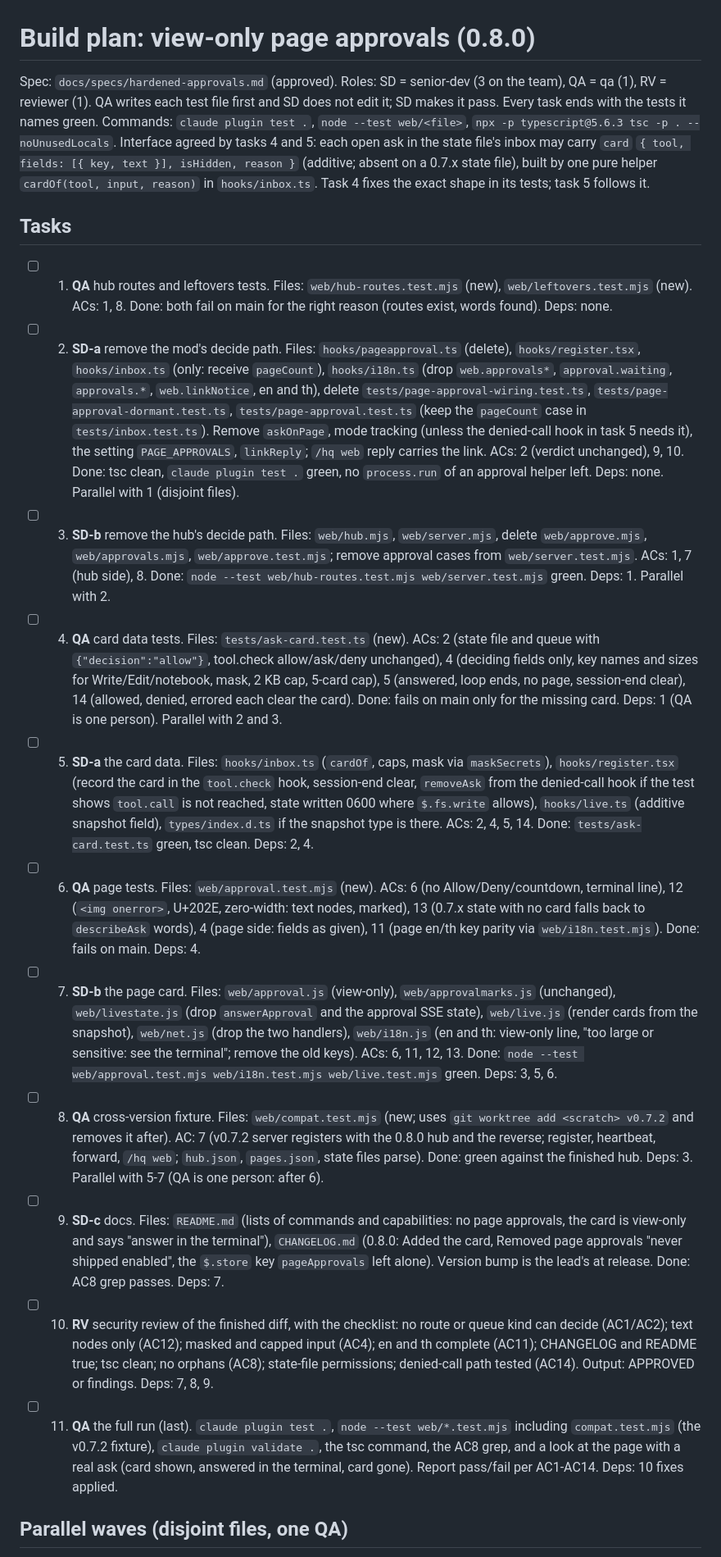
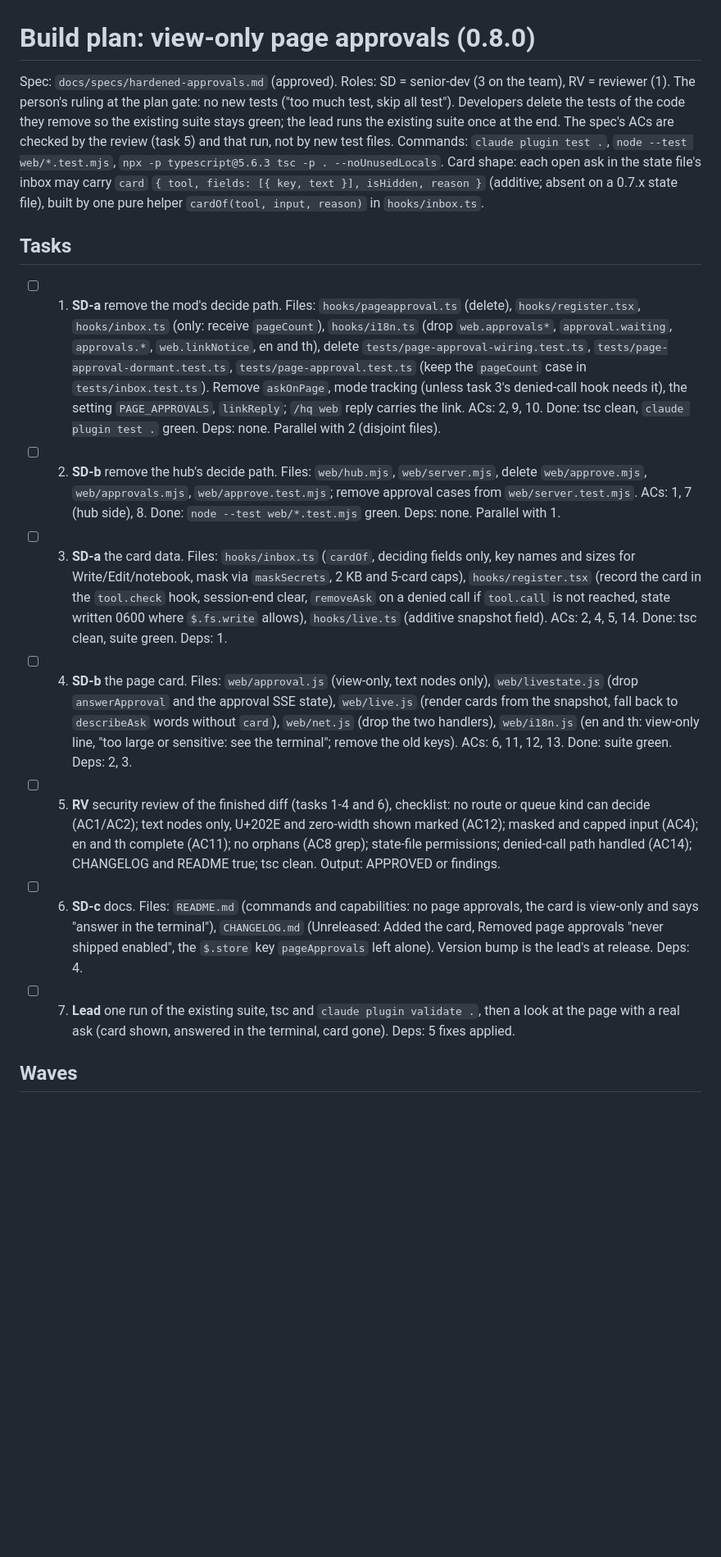
Before and after one commit to Suksan01/agent-hq, a Markdown page: docs/plans/hardened-approvals.md, the part around one of its changes. Shown at 82% size. Rendered like a GitHub page; blank space fills up the shorter version.

Commit message:
docs: plan approved without new tests; build starts
Co-Authored-By: Claude Opus 5.5 <noreply@anthropic.com>

```diff
--- a/docs/plans/hardened-approvals.md
+++ b/docs/plans/hardened-approvals.md
@@ -1,61 +1,44 @@
 # Build plan: view-only page approvals (0.8.0)
 
-Spec: `docs/specs/hardened-approvals.md` (approved). Roles: SD = senior-dev (3 on the team), QA = qa (1), RV = reviewer (1).
-QA writes each test file first and SD does not edit it; SD makes it pass. Every task ends with the tests it names green.
-Commands: `claude plugin test .`, `node --test web/<file>`, `npx -p typescript@5.6.3 tsc -p . --noUnusedLocals`.
-Interface agreed by tasks 4 and 5: each open ask in the state file's inbox may carry `card`
-`{ tool, fields: [{ key, text }], isHidden, reason }` (additive; absent on a 0.7.x state file), built by one pure helper
-`cardOf(tool, input, reason)` in `hooks/inbox.ts`. Task 4 fixes the exact shape in its tests; task 5 follows it.
+Spec: `docs/specs/hardened-approvals.md` (approved). Roles: SD = senior-dev (3 on the team), RV = reviewer (1).
+The person's ruling at the plan gate: no new tests ("too much test, skip all test"). Developers delete the tests of the
+code they remove so the existing suite stays green; the lead runs the existing suite once at the end. The spec's ACs
+are checked by the review (task 5) and that run, not by new test files.
+Commands: `claude plugin test .`, `node --test web/*.test.mjs`, `npx -p typescript@5.6.3 tsc -p . --noUnusedLocals`.
+Card shape: each open ask in the state file's inbox may carry `card` `{ tool, fields: [{ key, text }], isHidden, reason }`
+(additive; absent on a 0.7.x state file), built by one pure helper `cardOf(tool, input, reason)` in `hooks/inbox.ts`.
 
 ## Tasks
 
-- [ ] 1. **QA** hub routes and leftovers tests. Files: `web/hub-routes.test.mjs` (new), `web/leftovers.test.mjs` (new).
-  ACs: 1, 8. Done: both fail on main for the right reason (routes exist, words found). Deps: none.
-- [ ] 2. **SD-a** remove the mod's decide path. Files: `hooks/pageapproval.ts` (delete), `hooks/register.tsx`,
+- [ ] 1. **SD-a** remove the mod's decide path. Files: `hooks/pageapproval.ts` (delete), `hooks/register.tsx`,
   `hooks/inbox.ts` (only: receive `pageCount`), `hooks/i18n.ts` (drop `web.approvals*`, `approval.waiting`,
   `approvals.*`, `web.linkNotice`, en and th), delete `tests/page-approval-wiring.test.ts`,
   `tests/page-approval-dormant.test.ts`, `tests/page-approval.test.ts` (keep the `pageCount` case in
-  `tests/inbox.test.ts`). Remove `askOnPage`, mode tracking (unless the denied-call hook in task 5 needs it), the setting
-  `PAGE_APPROVALS`, `linkReply`; `/hq web` reply carries the link. ACs: 2 (verdict unchanged), 9, 10.
-  Done: tsc clean, `claude plugin test .` green, no `process.run` of an approval helper left. Deps: none.
-  Parallel with 1 (disjoint files).
-- [ ] 3. **SD-b** remove the hub's decide path. Files: `web/hub.mjs`, `web/server.mjs`, delete `web/approve.mjs`,
+  `tests/inbox.test.ts`). Remove `askOnPage`, mode tracking (unless task 3's denied-call hook needs it), the setting
+  `PAGE_APPROVALS`, `linkReply`; `/hq web` reply carries the link. ACs: 2, 9, 10.
+  Done: tsc clean, `claude plugin test .` green. Deps: none. Parallel with 2 (disjoint files).
+- [ ] 2. **SD-b** remove the hub's decide path. Files: `web/hub.mjs`, `web/server.mjs`, delete `web/approve.mjs`,
   `web/approvals.mjs`, `web/approve.test.mjs`; remove approval cases from `web/server.test.mjs`. ACs: 1, 7 (hub side), 8.
-  Done: `node --test web/hub-routes.test.mjs web/server.test.mjs` green. Deps: 1. Parallel with 2.
-- [ ] 4. **QA** card data tests. Files: `tests/ask-card.test.ts` (new). ACs: 2 (state file and queue with
-  `{"decision":"allow"}`, tool.check allow/ask/deny unchanged), 4 (deciding fields only, key names and sizes for
-  Write/Edit/notebook, mask, 2 KB cap, 5-card cap), 5 (answered, loop ends, no page, session-end clear), 14 (allowed,
-  denied, errored each clear the card). Done: fails on main only for the missing card. Deps: 1 (QA is one person).
-  Parallel with 2 and 3.
-- [ ] 5. **SD-a** the card data. Files: `hooks/inbox.ts` (`cardOf`, caps, mask via `maskSecrets`), `hooks/register.tsx`
-  (record the card in the `tool.check` hook, session-end clear, `removeAsk` from the denied-call hook if the test shows
-  `tool.call` is not reached, state written 0600 where `$.fs.write` allows), `hooks/live.ts` (additive snapshot field),
-  `types/index.d.ts` if the snapshot type is there. ACs: 2, 4, 5, 14. Done: `tests/ask-card.test.ts` green, tsc clean.
-  Deps: 2, 4.
-- [ ] 6. **QA** page tests. Files: `web/approval.test.mjs` (new). ACs: 6 (no Allow/Deny/countdown, terminal line),
-  12 (`<img onerror>`, U+202E, zero-width: text nodes, marked), 13 (0.7.x state with no card falls back to `describeAsk`
-  words), 4 (page side: fields as given), 11 (page en/th key parity via `web/i18n.test.mjs`). Done: fails on main.
-  Deps: 4.
-- [ ] 7. **SD-b** the page card. Files: `web/approval.js` (view-only), `web/approvalmarks.js` (unchanged), `web/livestate.js`
-  (drop `answerApproval` and the approval SSE state), `web/live.js` (render cards from the snapshot), `web/net.js` (drop
-  the two handlers), `web/i18n.js` (en and th: view-only line, "too large or sensitive: see the terminal"; remove the
-  old keys). ACs: 6, 11, 12, 13. Done: `node --test web/approval.test.mjs web/i18n.test.mjs web/live.test.mjs` green.
-  Deps: 3, 5, 6.
-- [ ] 8. **QA** cross-version fixture. Files: `web/compat.test.mjs` (new; uses `git worktree add <scratch> v0.7.2` and
-  removes it after). AC: 7 (v0.7.2 server registers with the 0.8.0 hub and the reverse; register, heartbeat, forward,
-  `/hq web`; `hub.json`, `pages.json`, state files parse). Done: green against the finished hub. Deps: 3. Parallel
-  with 5-7 (QA is one person: after 6).
-- [ ] 9. **SD-c** docs. Files: `README.md` (lists of commands and capabilities: no page approvals, the card is view-only
-  and says "answer in the terminal"), `CHANGELOG.md` (0.8.0: Added the card, Removed page approvals "never shipped
-  enabled", the `$.store` key `pageApprovals` left alone). Version bump is the lead's at release. Done: AC8 grep passes.
-  Deps: 7.
-- [ ] 10. **RV** security review of the finished diff, with the checklist: no route or queue kind can decide (AC1/AC2);
-  text nodes only (AC12); masked and capped input (AC4); en and th complete (AC11); CHANGELOG and README true; tsc
-  clean; no orphans (AC8); state-file permissions; denied-call path tested (AC14). Output: APPROVED or findings.
-  Deps: 7, 8, 9.
-- [ ] 11. **QA** the full run (last). `claude plugin test .`, `node --test web/*.test.mjs` including `compat.test.mjs`
-  (the v0.7.2 fixture), `claude plugin validate .`, the tsc command, the AC8 grep, and a look at the page with a real
-  ask (card shown, answered in the terminal, card gone). Report pass/fail per AC1-AC14. Deps: 10 fixes applied.
+  Done: `node --test web/*.test.mjs` green. Deps: none. Parallel with 1.
+- [ ] 3. **SD-a** the card data. Files: `hooks/inbox.ts` (`cardOf`, deciding fields only, key names and sizes for
+  Write/Edit/notebook, mask via `maskSecrets`, 2 KB and 5-card caps), `hooks/register.tsx` (record the card in the
+  `tool.check` hook, session-end clear, `removeAsk` on a denied call if `tool.call` is not reached, state written 0600
+  where `$.fs.write` allows), `hooks/live.ts` (additive snapshot field). ACs: 2, 4, 5, 14. Done: tsc clean, suite green.
+  Deps: 1.
+- [ ] 4. **SD-b** the page card. Files: `web/approval.js` (view-only, text nodes only), `web/livestate.js` (drop
+  `answerApproval` and the approval SSE state), `web/live.js` (render cards from the snapshot, fall back to
+  `describeAsk` words without `card`), `web/net.js` (drop the two handlers), `web/i18n.js` (en and th: view-only line,
+  "too large or sensitive: see the terminal"; remove the old keys). ACs: 6, 11, 12, 13. Done: suite green.
+  Deps: 2, 3.
+- [ ] 5. **RV** security review of the finished diff (tasks 1-4 and 6), checklist: no route or queue kind can decide
+  (AC1/AC2); text nodes only, U+202E and zero-width shown marked (AC12); masked and capped input (AC4); en and th
+  complete (AC11); no orphans (AC8 grep); state-file permissions; denied-call path handled (AC14); CHANGELOG and README
+  true; tsc clean. Output: APPROVED or findings.
+- [ ] 6. **SD-c** docs. Files: `README.md` (commands and capabilities: no page approvals, the card is view-only and
+  says "answer in the terminal"), `CHANGELOG.md` (Unreleased: Added the card, Removed page approvals "never shipped
+  enabled", the `$.store` key `pageApprovals` left alone). Version bump is the lead's at release. Deps: 4.
+- [ ] 7. **Lead** one run of the existing suite, tsc and `claude plugin validate .`, then a look at the page with a real
+  ask (card shown, answered in the terminal, card gone). Deps: 5 fixes applied.
 
-## Parallel waves (disjoint files, one QA)
+## Waves
 
```
Also changed, not shown: other parts of docs/plans/hardened-approvals.md (+7 -10 lines), docs/specs/hardened-approvals.md (+1 -1 lines).
